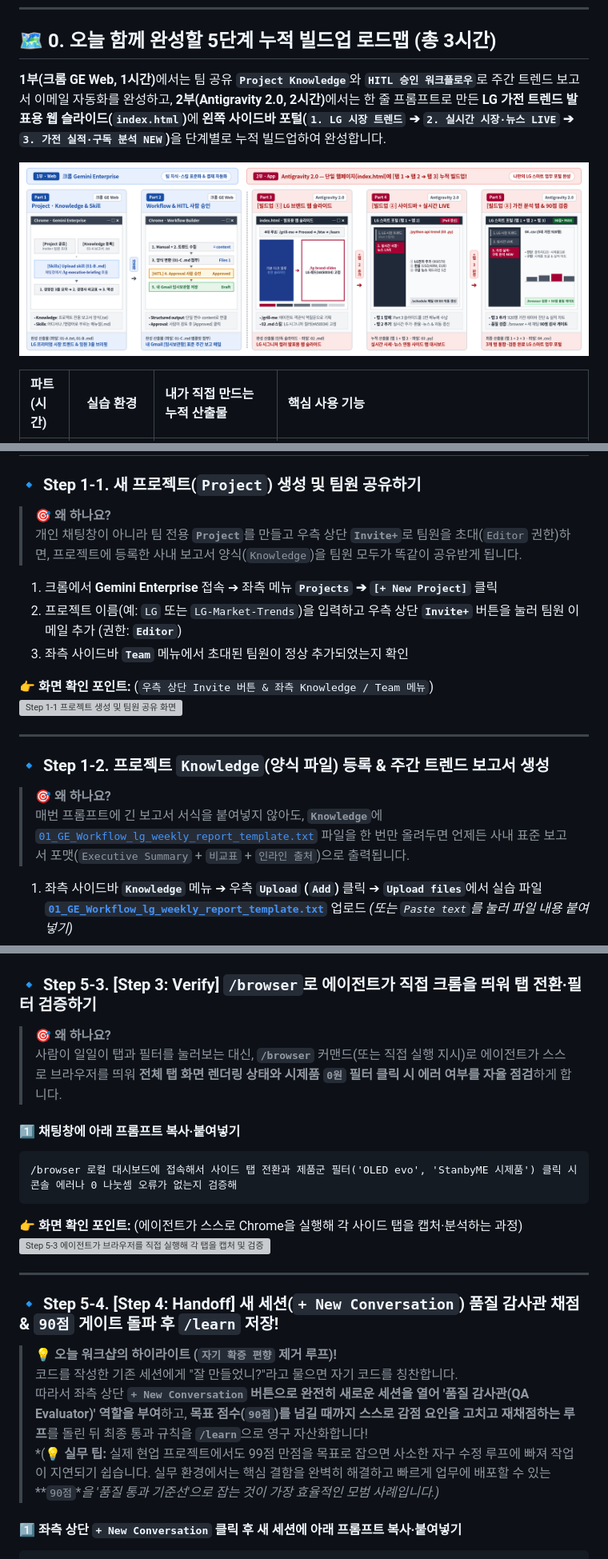
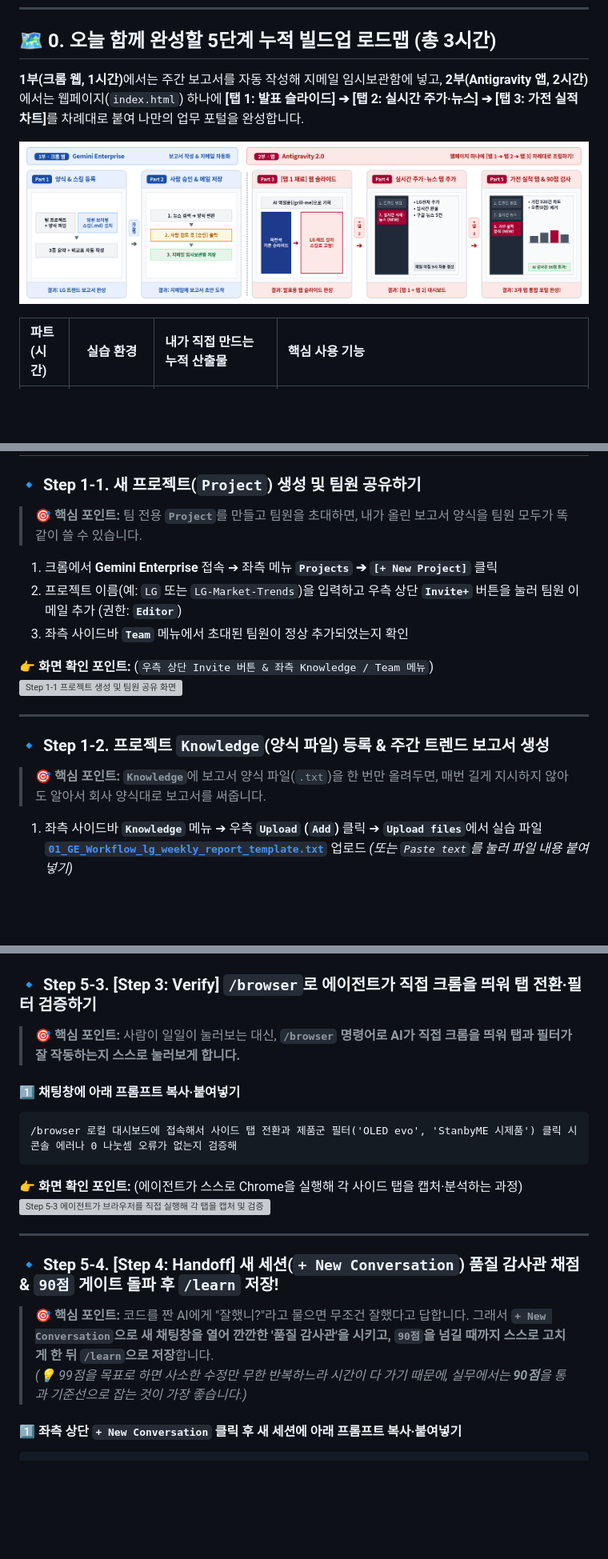
Before and after one commit to gorock-afk/LG_workshop_ge_agy_a, a Markdown page: README.md, 3 parts joined by grey strips. Shown: that part at 80% size. Rendered like a GitHub page; pictures changed too: assets/screenshots/slide_02_ui_1.png; blank space fills up the shorter version; grey boxes are pictures that could not be loaded.

````diff
--- a/README.md
+++ b/README.md
@@ -7,7 +7,7 @@
 
 ## 🗺️ 0. 오늘 함께 완성할 5단계 누적 빌드업 로드맵 (총 3시간)
 
-<strong>1부(크롬 GE Web, 1시간)</strong>에서는 팀 공유 <strong>`Project Knowledge`</strong>와 <strong>`HITL 승인 워크플로우`</strong>로 주간 트렌드 보고서 이메일 자동화를 완성하고, <strong>2부(Antigravity 2.0, 2시간)</strong>에서는 한 줄 프롬프트로 만든 <strong>LG 가전 트렌드 발표용 웹 슬라이드(`index.html`)</strong>에 <strong>왼쪽 사이드바 포털(`1. LG 시장 트렌드` ➔ `2. 실시간 시장·뉴스 LIVE` ➔ `3. 가전 실적·구독 분석 NEW`)</strong>을 단계별로 누적 빌드업하여 완성합니다.
+<strong>1부(크롬 웹, 1시간)</strong>에서는 주간 보고서를 자동 작성해 지메일 임시보관함에 넣고, <strong>2부(Antigravity 앱, 2시간)</strong>에서는 웹페이지(`index.html`) 하나에 <strong>[탭 1: 발표 슬라이드] ➔ [탭 2: 실시간 주가·뉴스] ➔ [탭 3: 가전 실적 차트]</strong>를 차례대로 붙여 나만의 업무 포털을 완성합니다.
 
 ![5단계 누적 빌드업 로드맵 다이어그램](assets/screenshots/slide_02_ui_1.png)
 
@@ -46,8 +46,7 @@
 # 🌐 [1부 · 크롬 브라우저] Part 1. GE - Project · Knowledge & Skill (`.md` 설치)
 ### 🔹 Step 1-1. 새 프로젝트(`Project`) 생성 및 팀원 공유하기
 
-> <strong>🎯 왜 하나요?</strong>
-> 개인 채팅창이 아니라 팀 전용 <strong>`Project`</strong>를 만들고 우측 상단 <strong>`Invite+`</strong>로 팀원을 초대(`Editor` 권한)하면, 프로젝트에 등록한 사내 보고서 양식(`Knowledge`)을 팀원 모두가 똑같이 공유받게 됩니다.
+> <strong>🎯 핵심 포인트:</strong> 팀 전용 <strong>`Project`</strong>를 만들고 팀원을 초대하면, 내가 올린 보고서 양식을 팀원 모두가 똑같이 쓸 수 있습니다.
 
 1. 크롬에서 <strong>Gemini Enterprise</strong> 접속 ➔ 좌측 메뉴 <strong>`Projects` ➔ `[+ New Project]`</strong> 클릭
 2. 프로젝트 이름(예: `LG` 또는 `LG-Market-Trends`)을 입력하고 우측 상단 <strong>`Invite+`</strong> 버튼을 눌러 팀원 이메일 추가 (권한: <strong>`Editor`</strong>)
@@ -60,8 +59,7 @@
 
 ### 🔹 Step 1-2. 프로젝트 `Knowledge`(양식 파일) 등록 & 주간 트렌드 보고서 생성
 
-> <strong>🎯 왜 하나요?</strong>
-> 매번 프롬프트에 긴 보고서 서식을 붙여넣지 않아도, <strong>`Knowledge`</strong>에 [`01_GE_Workflow_lg_weekly_report_template.txt`](./files/01_GE_Workflow_lg_weekly_report_template.txt) 파일을 한 번만 올려두면 언제든 사내 표준 보고서 포맷(`Executive Summary` + `비교표` + `인라인 출처`)으로 출력됩니다.
+> <strong>🎯 핵심 포인트:</strong> <strong>`Knowledge`</strong>에 보고서 양식 파일(`.txt`)을 한 번만 올려두면, 매번 길게 지시하지 않아도 알아서 회사 양식대로 보고서를 써줍니다.
 
 1. 좌측 사이드바 <strong>`Knowledge`</strong> 메뉴 ➔ 우측 <strong>`Upload` (`Add`)</strong> 클릭 ➔ <strong>`Upload files`</strong>에서 실습 파일 <strong>[`01_GE_Workflow_lg_weekly_report_template.txt`](./files/01_GE_Workflow_lg_weekly_report_template.txt)</strong> 업로드 *(또는 `Paste text`를 눌러 파일 내용 붙여넣기)*
 2. 업로드가 완료되면 <strong>`New chat`</strong>을 눌러 아래 프롬프트를 그대로 복사해 입력합니다:
@@ -532,8 +522,7 @@ def fetch_lg_live_dashboard_data(stock_code="066570", keyword="LG전자 AI 가
 
 ### 🔹 Step 5-3. [Step 3: Verify] `/browser`로 에이전트가 직접 크롬을 띄워 탭 전환·필터 검증하기
 
-> <strong>🎯 왜 하나요?</strong>
-> 사람이 일일이 탭과 필터를 눌러보는 대신, <strong>`/browser`</strong> 커맨드(또는 직접 실행 지시)로 에이전트가 스스로 브라우저를 띄워 <strong>전체 탭 화면 렌더링 상태와 시제품 `0원` 필터 클릭 시 에러 여부를 자율 점검</strong>하게 합니다.
+> <strong>🎯 핵심 포인트:</strong> 사람이 일일이 눌러보는 대신, <strong>`/browser` 명령어로 AI가 직접 크롬을 띄워 탭과 필터가 잘 작동하는지 스스로 눌러보게 합니다.</strong>
 
 #### 1️⃣ 채팅창에 아래 프롬프트 복사·붙여넣기
 ```text
@@ -547,10 +536,8 @@ def fetch_lg_live_dashboard_data(stock_code="066570", keyword="LG전자 AI 가
 
 ### 🔹 Step 5-4. [Step 4: Handoff] 새 세션(`+ New Conversation`) 품질 감사관 채점 & `90점` 게이트 돌파 후 `/learn` 저장!
 
-> <strong>💡 오늘 워크샵의 하이라이트 (`자기 확증 편향` 제거 루프)!</strong>
-> 코드를 작성한 기존 세션에게 "잘 만들었니?"라고 물으면 자기 코드를 칭찬합니다.
-> 따라서 좌측 상단 <strong>`+ New Conversation` 버튼으로 완전히 새로운 세션을 열어 '품질 감사관(QA Evaluator)' 역할을 부여</strong>하고, <strong>목표 점수(`90점`)를 넘길 때까지 스스로 감점 요인을 고치고 재채점하는 루프</strong>를 돌린 뒤 최종 통과 규칙을 <strong>`/learn`</strong>으로 영구 자산화합니다!
-> *(💡 **실무 팁:** 실제 현업 프로젝트에서도 99점 만점을 목표로 잡으면 사소한 자구 수정 루프에 빠져 작업이 지연되기 쉽습니다. 실무 환경에서는 핵심 결함을 완벽히 해결하고 빠르게 업무에 배포할 수 있는 **`90점`**을 '품질 통과 기준선'으로 잡는 것이 가장 효율적인 모범 사례입니다.)*
+> <strong>🎯 핵심 포인트:</strong> 코드를 짠 AI에게 "잘했니?"라고 물으면 무조건 잘했다고 답합니다. 그래서 <strong>`+ New Conversation`으로 새 채팅창을 열어 깐깐한 '품질 감사관'을 시키고, `90점`을 넘길 때까지 스스로 고치게 한 뒤 `/learn`으로 저장</strong>합니다.
+> *(💡 99점을 목표로 하면 사소한 수정만 무한 반복하느라 시간이 다 가기 때문에, 실무에서는 **90점**을 통과 기준선으로 잡는 것이 가장 좋습니다.)*
 
 #### 1️⃣ 좌측 상단 `+ New Conversation` 클릭 후 <strong>새 세션</strong>에 아래 프롬프트 복사·붙여넣기
 ```text
````
Also changed, not shown: other parts of README.md (+11 -19 lines), 1 other file.
